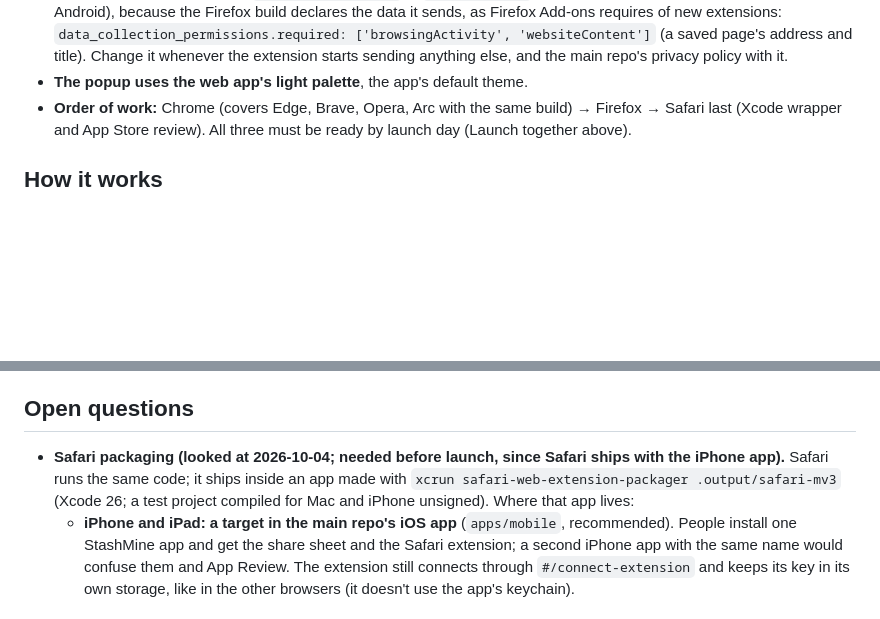
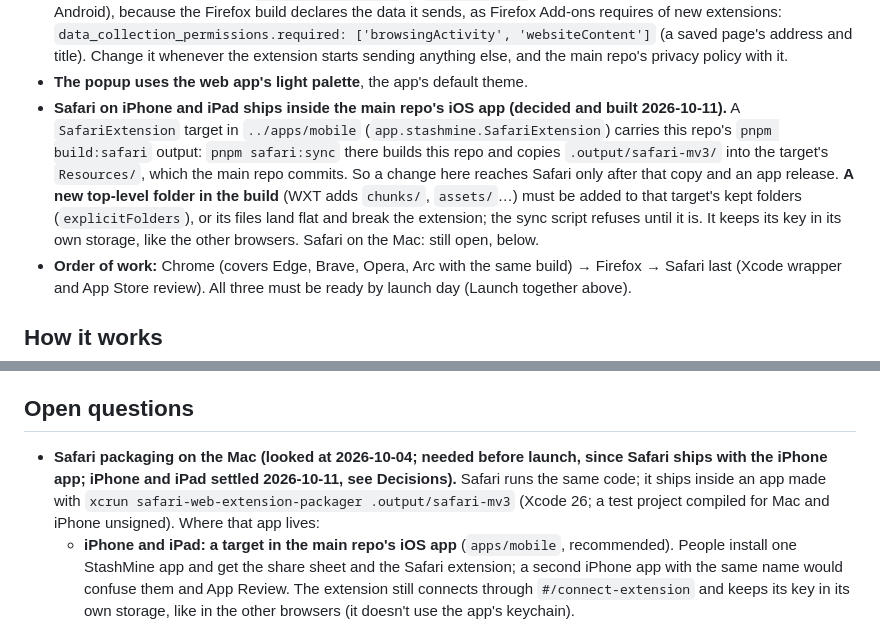
Before and after one commit to joaovictormr/bookmark-project-extensions, a Markdown page: CLAUDE.md, 2 parts joined by grey strips. Drawn GitHub-style; blank space fills up the shorter version.

Commit message:
docs: Safari on iPhone and iPad ships inside the main repo's iOS app
The main repo's SafariExtension target carries this repo's Safari build, copied
by pnpm safari:sync in apps/mobile. A new top-level folder in the build has to
be added to that target's kept folders. The Mac stays open.

Co-Authored-By: Claude Opus 5.5 <noreply@anthropic.com>

```diff
--- a/CLAUDE.md
+++ b/CLAUDE.md
@@ -37,6 +37,13 @@ source of truth; read it rather than guessing. The original plan is in `../apps/
   `data_collection_permissions.required: ['browsingActivity', 'websiteContent']` (a saved page's address and title).
   Change it whenever the extension starts sending anything else, and the main repo's privacy policy with it.
 - **The popup uses the web app's light palette**, the app's default theme.
+- **Safari on iPhone and iPad ships inside the main repo's iOS app (decided and built 2026-10-11).** A
+  `SafariExtension` target in `../apps/mobile` (`app.stashmine.SafariExtension`) carries this repo's
+  `pnpm build:safari` output: `pnpm safari:sync` there builds this repo and copies `.output/safari-mv3/` into the
+  target's `Resources/`, which the main repo commits. So a change here reaches Safari only after that copy and an app
+  release. **A new top-level folder in the build** (WXT adds `chunks/`, `assets/`…) must be added to that target's
+  kept folders (`explicitFolders`), or its files land flat and break the extension; the sync script refuses until it
+  is. It keeps its key in its own storage, like the other browsers. Safari on the Mac: still open, below.
 - **Order of work:** Chrome (covers Edge, Brave, Opera, Arc with the same build) → Firefox → Safari last
   (Xcode wrapper and App Store review). All three must be ready by launch day (Launch together above).
 
@@ -122,8 +129,8 @@ each store's option for holding an approved release; App Store Connect has manua
 
 ## Open questions
 
-- **Safari packaging (looked at 2026-10-04; needed before launch, since Safari ships with the iPhone app).** Safari
-  runs the same code; it ships inside an app made with
+- **Safari packaging on the Mac (looked at 2026-10-04; needed before launch, since Safari ships with the iPhone app;
+  iPhone and iPad settled 2026-10-11, see Decisions).** Safari runs the same code; it ships inside an app made with
   `xcrun safari-web-extension-packager .output/safari-mv3` (Xcode 26; a test project compiled for Mac and iPhone
   unsigned). Where that app lives:
   - **iPhone and iPad: a target in the main repo's iOS app** (`apps/mobile`, recommended). People install one
```
Also changed, not shown: README.md (+4 -2 lines).
